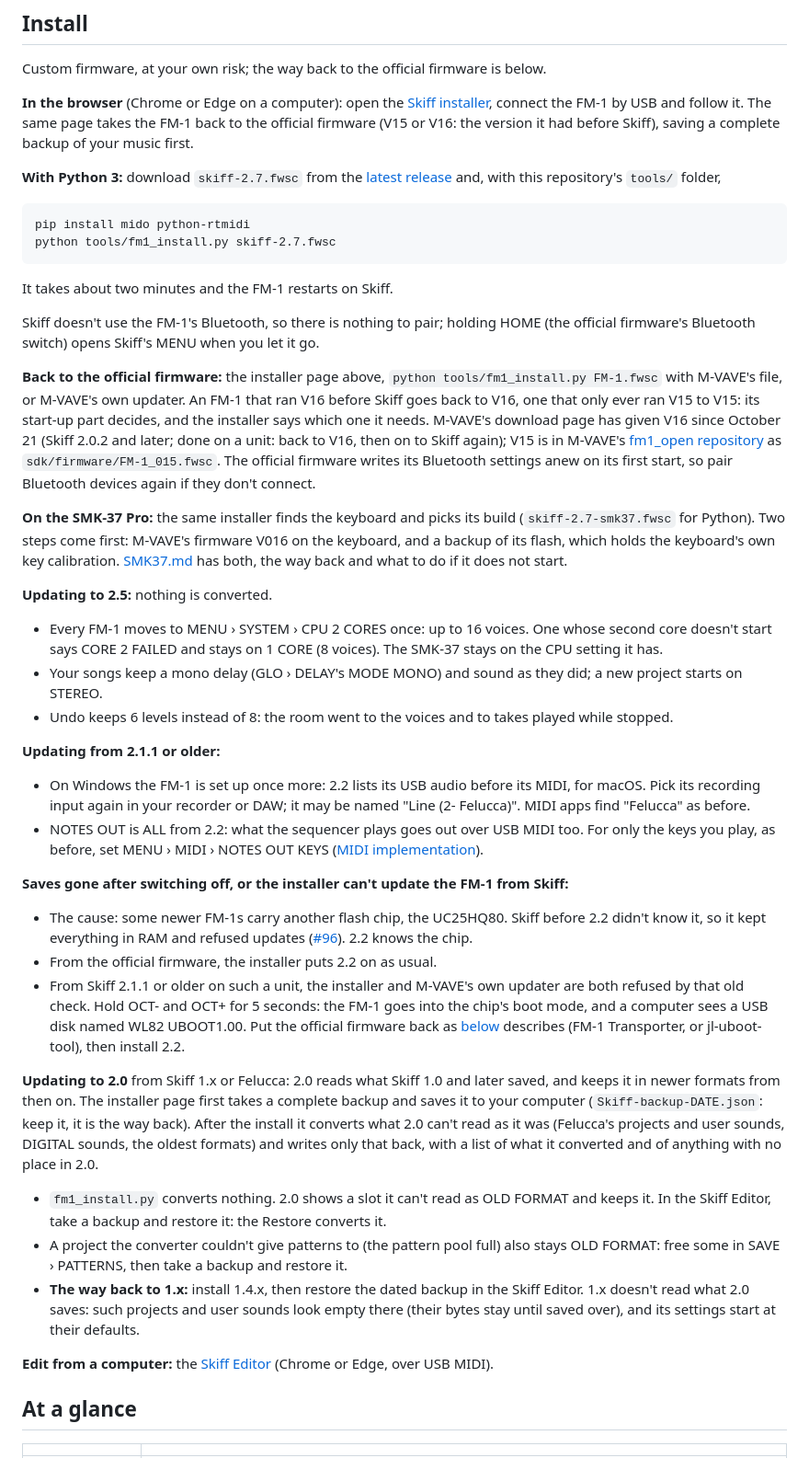
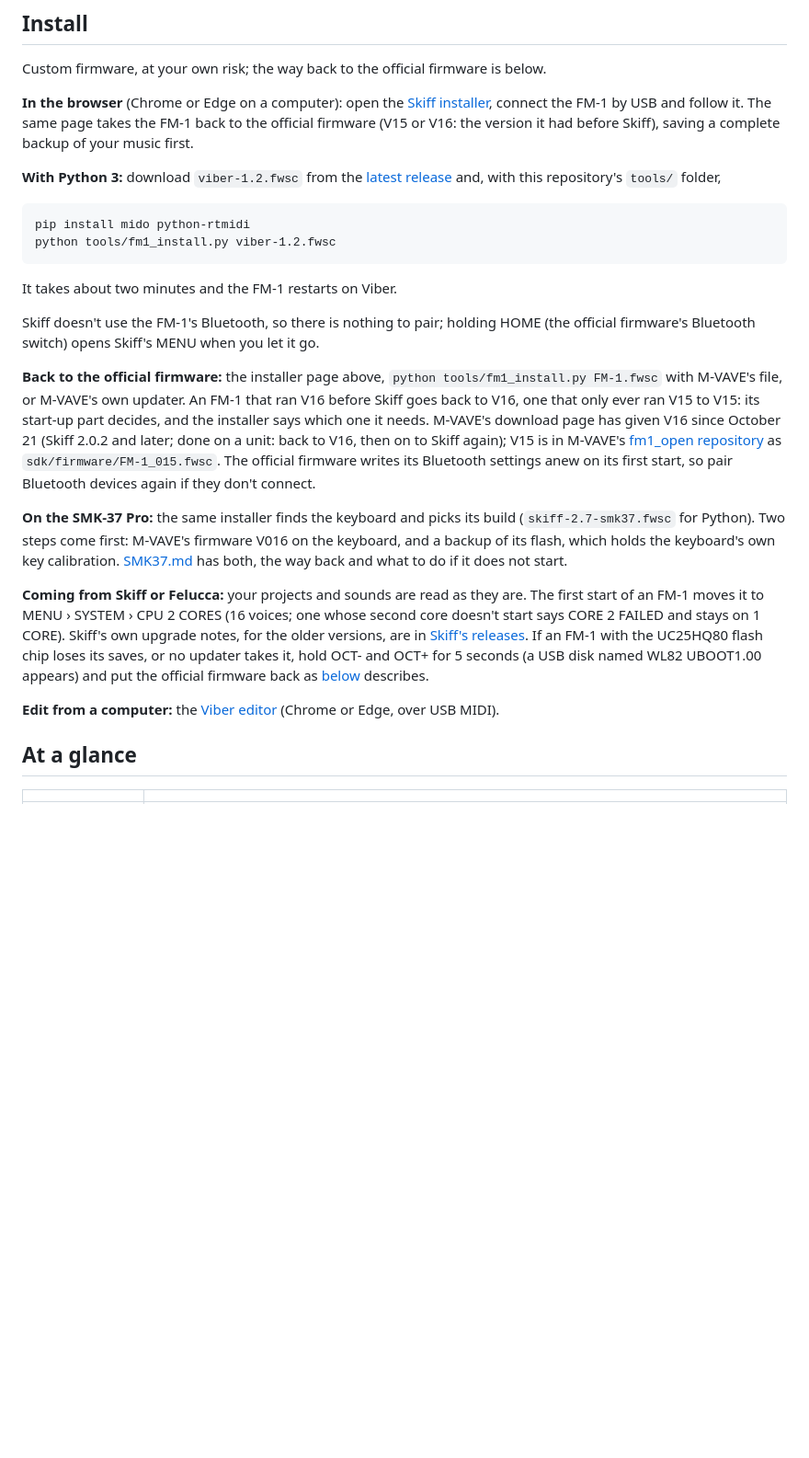
Before and after one commit to ant25fr/viber, a Markdown page: README.md, the part around one of its changes. Shown at 92% size. GitHub-like rendering; blank space fills up the shorter version.

````diff
--- a/README.md
+++ b/README.md
@@ -106,15 +72,15 @@ Custom firmware, at your own risk; the way back to the official firmware is belo
 connect the FM-1 by USB and follow it. The same page takes the FM-1 back to the official firmware (V15 or V16: the
 version it had before Skiff), saving a complete backup of your music first.
 
-**With Python 3:** download `skiff-2.7.fwsc` from the [latest release](https://github.com/illuminus5/skiff/releases/latest)
+**With Python 3:** download `viber-1.2.fwsc` from the [latest release](https://github.com/ant25fr/viber/releases/latest)
 and, with this repository's `tools/` folder,
 
 ```
 pip install mido python-rtmidi
-python tools/fm1_install.py skiff-2.7.fwsc
+python tools/fm1_install.py viber-1.2.fwsc
 ```
 
-It takes about two minutes and the FM-1 restarts on Skiff.
+It takes about two minutes and the FM-1 restarts on Viber.
 
 Skiff doesn't use the FM-1's Bluetooth, so there is nothing to pair; holding HOME (the official firmware's Bluetooth
 switch) opens Skiff's MENU when you let it go.
@@ -131,41 +97,13 @@ Python). Two steps come first: M-VAVE's firmware V016 on the keyboard, and a bac
 keyboard's own key calibration. [SMK37.md](SMK37.md#install) has both, the way back and what to do if it does not
 start.
 
-**Updating to 2.5:** nothing is converted.
-- Every FM-1 moves to MENU › SYSTEM › CPU 2 CORES once: up to 16 voices. One whose second core doesn't start says
-  CORE 2 FAILED and stays on 1 CORE (8 voices). The SMK-37 stays on the CPU setting it has.
-- Your songs keep a mono delay (GLO › DELAY's MODE MONO) and sound as they did; a new project starts on STEREO.
-- Undo keeps 6 levels instead of 8: the room went to the voices and to takes played while stopped.
+**Coming from Skiff or Felucca:** your projects and sounds are read as they are. The first start of an FM-1 moves it to
+MENU › SYSTEM › CPU 2 CORES (16 voices; one whose second core doesn't start says CORE 2 FAILED and stays on 1 CORE).
+Skiff's own upgrade notes, for the older versions, are in [Skiff's releases](https://github.com/illuminus5/skiff/releases).
+If an FM-1 with the UC25HQ80 flash chip loses its saves, or no updater takes it, hold OCT- and OCT+ for 5 seconds (a USB
+disk named WL82 UBOOT1.00 appears) and put the official firmware back as [below](#if-the-fm-1-does-not-start) describes.
 
-**Updating from 2.1.1 or older:**
-- On Windows the FM-1 is set up once more: 2.2 lists its USB audio before its MIDI, for macOS. Pick its recording
-  input again in your recorder or DAW; it may be named "Line (2- Felucca)". MIDI apps find "Felucca" as before.
-- NOTES OUT is ALL from 2.2: what the sequencer plays goes out over USB MIDI too. For only the keys you play, as
-  before, set MENU › MIDI › NOTES OUT KEYS ([MIDI implementation](#midi-implementation)).
-
-**Saves gone after switching off, or the installer can't update the FM-1 from Skiff:**
-- The cause: some newer FM-1s carry another flash chip, the UC25HQ80. Skiff before 2.2 didn't know it, so it kept
-  everything in RAM and refused updates ([#96](https://github.com/illuminus5/skiff/issues/96)). 2.2 knows the chip.
-- From the official firmware, the installer puts 2.2 on as usual.
-- From Skiff 2.1.1 or older on such a unit, the installer and M-VAVE's own updater are both refused by that old check.
-  Hold OCT- and OCT+ for 5 seconds: the FM-1 goes into the chip's boot mode, and a computer sees a USB disk named
-  WL82 UBOOT1.00. Put the official firmware back as [below](#if-the-fm-1-does-not-start) describes (FM-1
-  Transporter, or jl-uboot-tool), then install 2.2.
-
-**Updating to 2.0** from Skiff 1.x or Felucca: 2.0 reads what Skiff 1.0 and later saved, and keeps it in newer
-formats from then on. The installer page first takes a complete backup and saves it to your computer
-(`Skiff-backup-DATE.json`: keep it, it is the way back). After the install it converts what 2.0 can't read as it
-was (Felucca's projects and user sounds, DIGITAL sounds, the oldest formats) and writes only that back, with a list
-of what it converted and of anything with no place in 2.0.
-- `fm1_install.py` converts nothing. 2.0 shows a slot it can't read as OLD FORMAT and keeps it. In the Skiff Editor,
-  take a backup and restore it: the Restore converts it.
-- A project the converter couldn't give patterns to (the pattern pool full) also stays OLD FORMAT: free some in
-  SAVE › PATTERNS, then take a backup and restore it.
-- **The way back to 1.x:** install 1.4.x, then restore the dated backup in the Skiff Editor. 1.x doesn't read what
-  2.0 saves: such projects and user sounds look empty there (their bytes stay until saved over), and its settings
-  start at their defaults.
-
-**Edit from a computer:** the [Skiff Editor](https://illuminus5.github.io/skiff/webapp/editor/) (Chrome or
+**Edit from a computer:** the [Viber editor](https://ant25fr.github.io/viber/webapp/editor/) (Chrome or
 Edge, over USB MIDI).
 
 ## At a glance
````
Also changed, not shown: other parts of README.md (+17 -50 lines), docs/img/editor_arrangement.png (added), docs/img/viber_arrangement.png (added), docs/img/viber_arrangement_shift.png (added).
